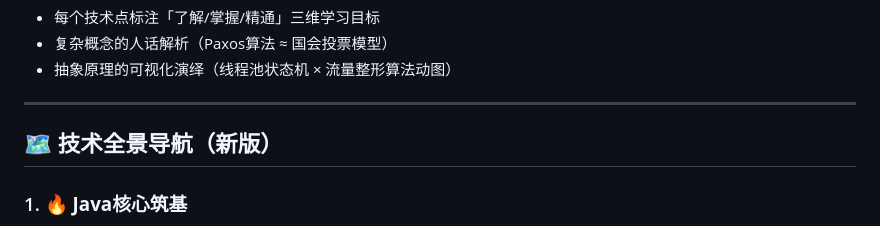
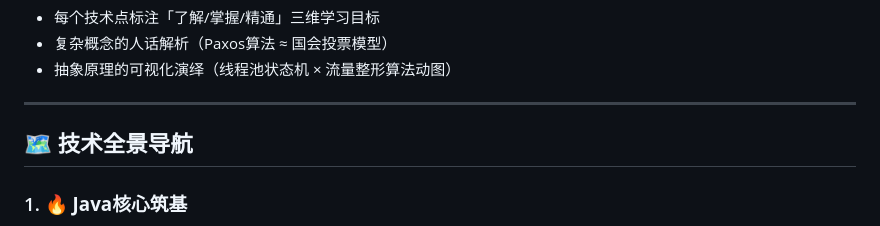
Before and after one commit to Nu11Cat/JavaThinkTank, a Markdown page: README.md, the part around the change. GitHub-like rendering.

```diff
--- a/README.md
+++ b/README.md
@@ -37,7 +37,7 @@ Java核心 → Spring生态 → 数据库精要 → 分布式架构 → 高并
 
 ---
 
-## 🗺️ 技术全景导航（新版）
+## 🗺️ 技术全景导航
 
 ### 1. 🔥 **Java核心筑基**
 - **OOP精髓**：双分派实现伪动态多态 × 接口default方法设计哲学
```
Also changed, not shown: 1.Java基础与核心概念/1.面向对象编程.md (+0 -59 lines), 清单.md (+149 -50 lines).
